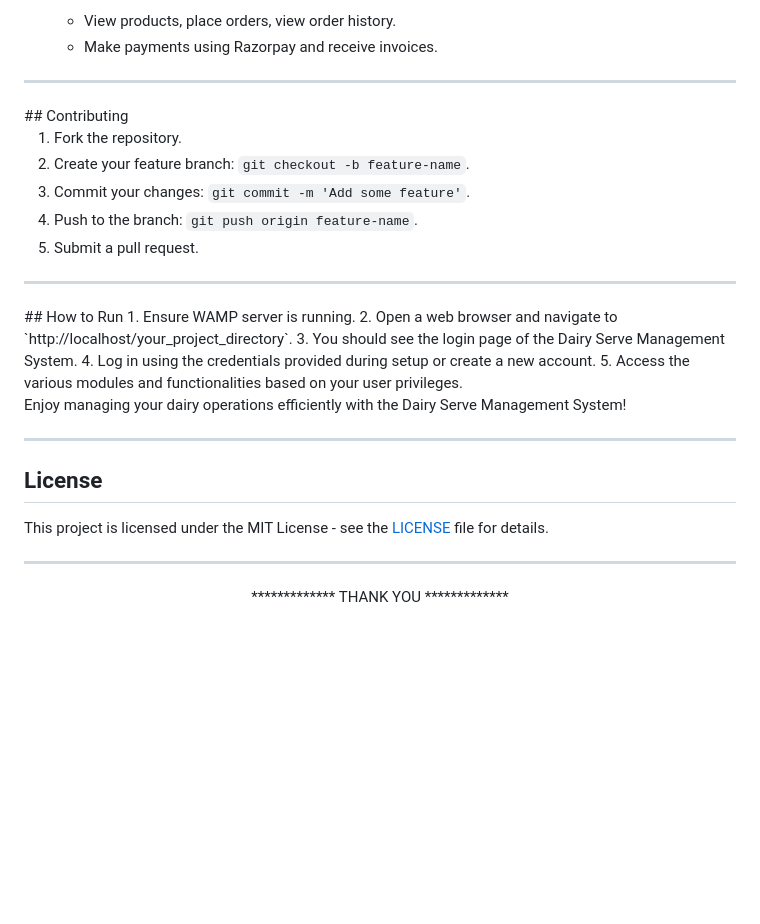
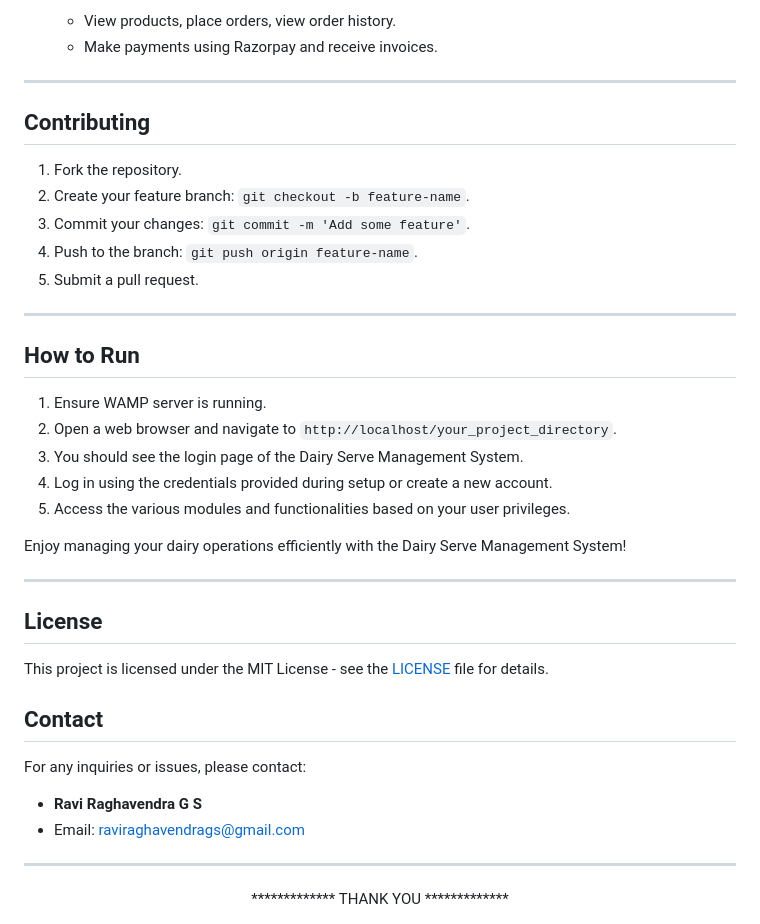
Before and after one commit to Ravi191203/DAIRY-SERVE-MANAGEMENT-SYSTEM, a Markdown page: README.md, the part around the change. Rendered like a GitHub page; blank space fills up the shorter version.

```diff
--- a/README.md
+++ b/README.md
@@ -222,6 +222,7 @@ The Dairy Serve Management System is a comprehensive solution designed to manage
    - Make payments using Razorpay and receive invoices.
 
 <hr>
+
  ## Contributing
 
 1. Fork the repository.
@@ -230,6 +231,7 @@ The Dairy Serve Management System is a comprehensive solution designed to manage
 4. Push to the branch: `git push origin feature-name`.
 5. Submit a pull request.
 <hr>
+
 ## How to Run
 1. Ensure WAMP server is running.
 2. Open a web browser and navigate to `http://localhost/your_project_directory`.
@@ -243,6 +245,12 @@ Enjoy managing your dairy operations efficiently with the Dairy Serve Management
 ## License
 
 This project is licensed under the MIT License - see the [LICENSE](LICENSE) file for details.
+
+## Contact
+
+For any inquiries or issues, please contact:
+- **Ravi Raghavendra G S**
+- Email: [raviraghavendrags@gmail.com](mailto:raviraghavendrags@gmail.com)
 <hr>
 
 <center>************* THANK YOU *************</center>
```
